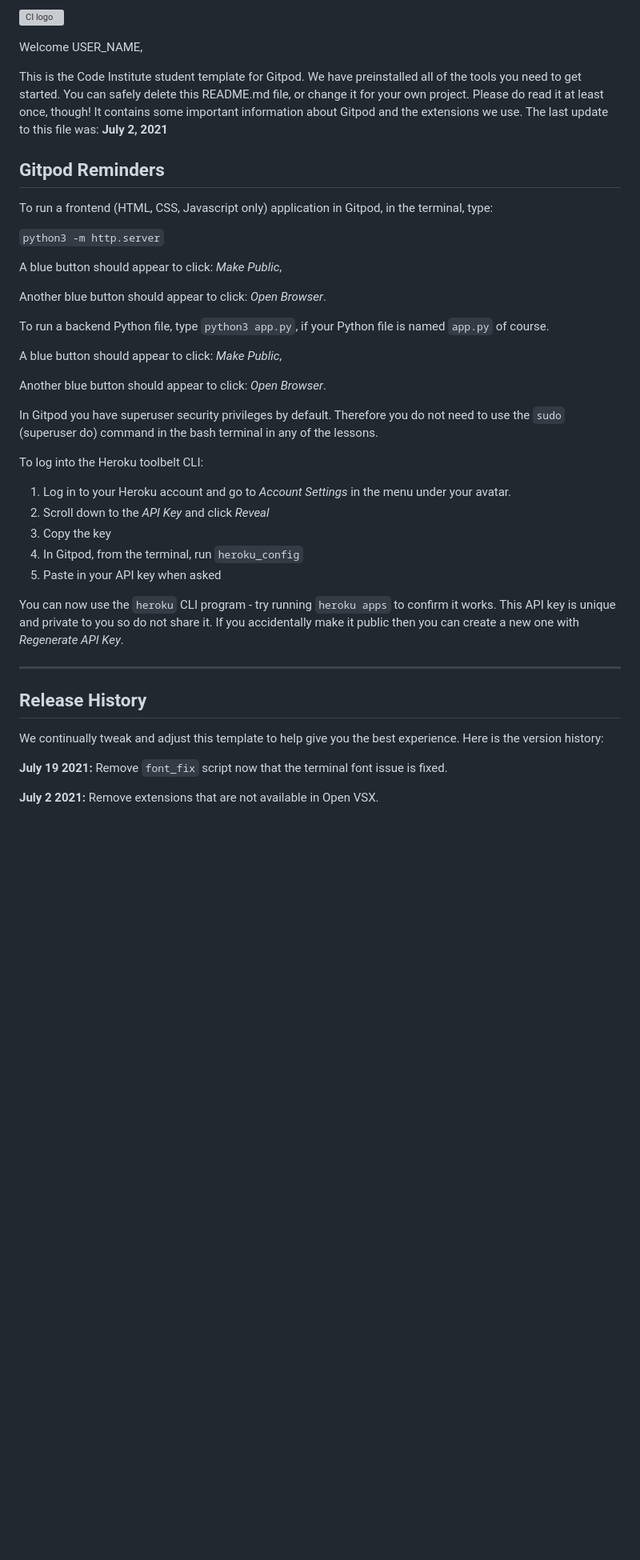
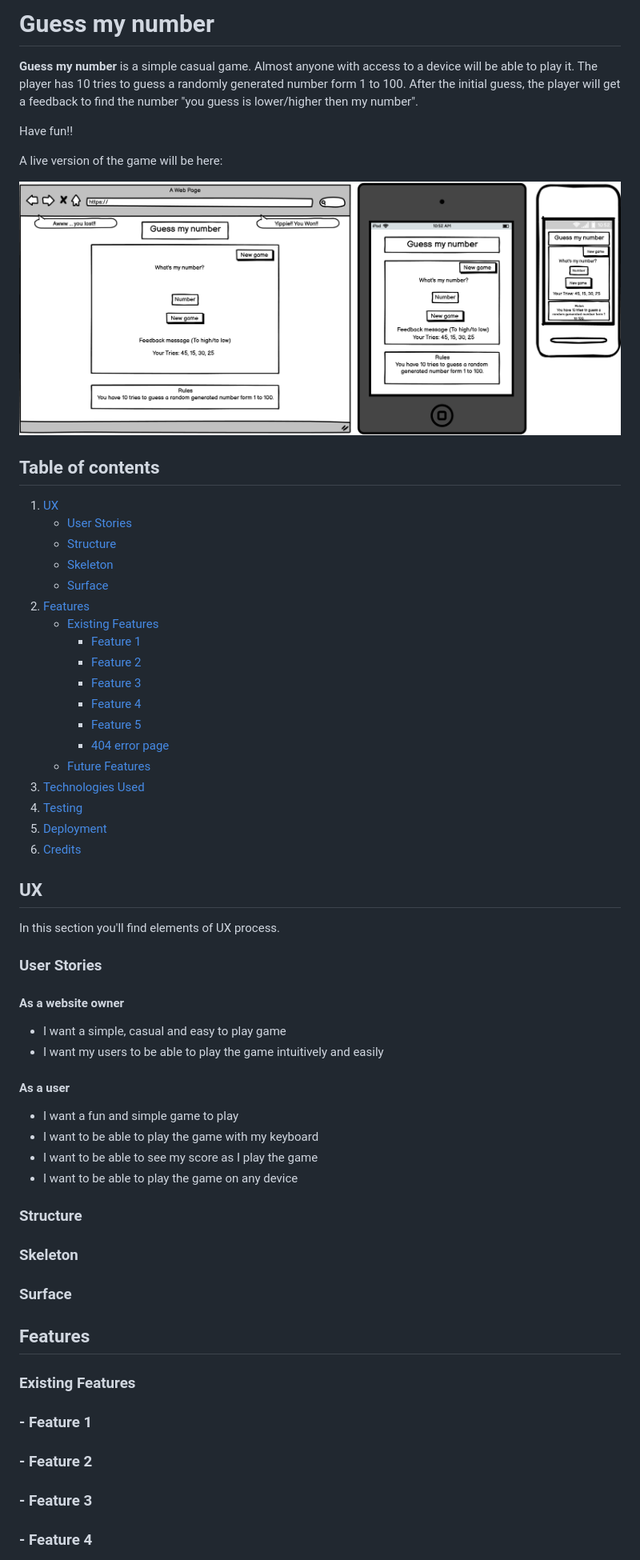
Before and after one commit to ChrisT-CC/guess-my-number, a Markdown page: README.md, the part around the change printed below. Shown: that part at 80% size. Rendered like a GitHub page; pictures changed too: assets/images/wireframes.png (added); blank space fills up the shorter version; grey boxes are pictures that could not be loaded.

Commit message:
Add basic structure to README.md

```diff
--- a/README.md
+++ b/README.md
@@ -1,44 +1,64 @@
-![CI logo](https://codeinstitute.s3.amazonaws.com/fullstack/ci_logo_small.png)
+# Guess my number
 
-Welcome USER_NAME,
+**Guess my number** is a simple casual game. Almost anyone with access to a device will be able to play it. The player has 10 tries to guess a randomly generated number form 1 to 100. After the initial guess, the player will get a feedback to find the number "you guess is lower/higher then my number".
 
-This is the Code Institute student template for Gitpod. We have preinstalled all of the tools you need to get started. You can safely delete this README.md file, or change it for your own project. Please do read it at least once, though! It contains some important information about Gitpod and the extensions we use. The last update to this file was: **July 2, 2021**
+Have fun!!
 
-## Gitpod Reminders
+A live version of the game will be here:
 
-To run a frontend (HTML, CSS, Javascript only) application in Gitpod, in the terminal, type:
+![Mockup image](assets/images/wireframes.png)
 
-`python3 -m http.server`
+## Table of contents
+1. [UX](#UX)
+    - [User Stories](#User-stories)
+    - [Structure](#Structure)
+    - [Skeleton](#Skeleton)
+    - [Surface](#Surface)
+2. [Features](#Features)
+    - [Existing Features](#Existing-Features)
+        - [Feature 1](#Feature-1)
+        - [Feature 2](#Feature-2)
+        - [Feature 3](#Feature-3)
+        - [Feature 4](#Feature-4)
+        - [Feature 5](#Feature-5)
+        - [404 error page](#404-error-page)
+    - [Future Features](#Future-Features)
+3. [Technologies Used](#Technologies-Used)
+4. [Testing](#Testing)
+5. [Deployment](#Deployment)
+6. [Credits](#Credits)
 
-A blue button should appear to click: _Make Public_,
 
-Another blue button should appear to click: _Open Browser_.
+## UX
+In this section you'll find elements of UX process.
 
-To run a backend Python file, type `python3 app.py`, if your Python file is named `app.py` of course.
+### User Stories
 
-A blue button should appear to click: _Make Public_,
+#### As a website owner
+- I want a simple, casual and easy to play game
+- I want my users to be able to play the game intuitively and easily
 
-Another blue button should appear to click: _Open Browser_.
+#### As a user
+- I want a fun and simple game to play
+- I want to be able to play the game with my keyboard
+- I want to be able to see my score as I play the game
+- I want to be able to play the game on any device
 
-In Gitpod you have superuser security privileges by default. Therefore you do not need to use the `sudo` (superuser do) command in the bash terminal in any of the lessons.
+### Structure
 
-To log into the Heroku toolbelt CLI:
+### Skeleton
 
-1. Log in to your Heroku account and go to *Account Settings* in the menu under your avatar.
-2. Scroll down to the *API Key* and click *Reveal*
-3. Copy the key
-4. In Gitpod, from the terminal, run `heroku_config`
-5. Paste in your API key when asked
+### Surface
 
-You can now use the `heroku` CLI program - try running `heroku apps` to confirm it works. This API key is unique and private to you so do not share it. If you accidentally make it public then you can create a new one with _Regenerate API Key_.
+## Features
 
-------
+### Existing Features
 
-## Release History
+### - Feature 1
 
-We continually tweak and adjust this template to help give you the best experience. Here is the version history:
+### - Feature 2
 
-**July 19 2021:** Remove `font_fix` script now that the terminal font issue is fixed.
+### - Feature 3
 
-**July 2 2021:** Remove extensions that are not available in Open VSX.
+### - Feature 4
 
```
Also changed, not shown: other parts of README.md (+13 -54 lines), 1 other file.
